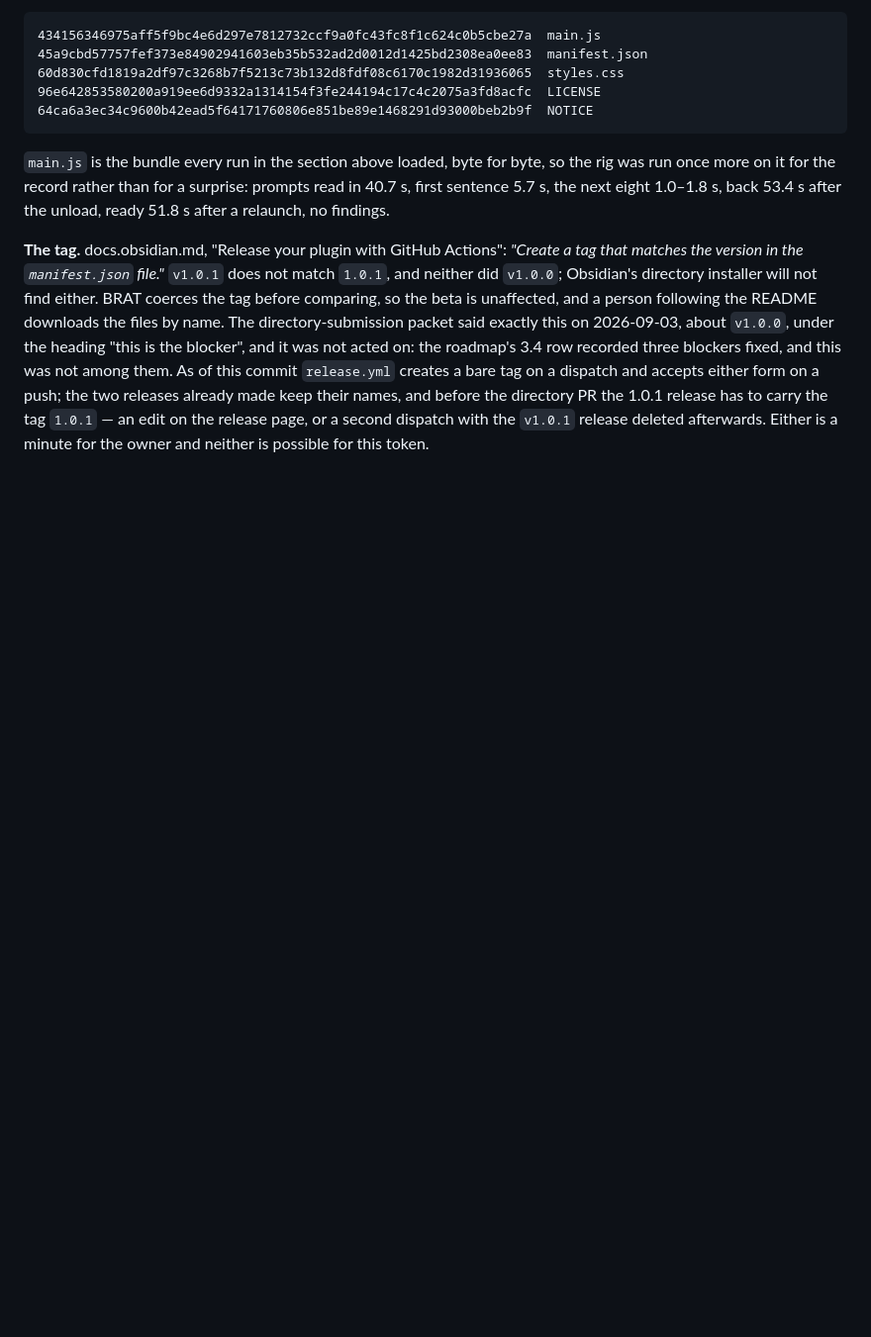
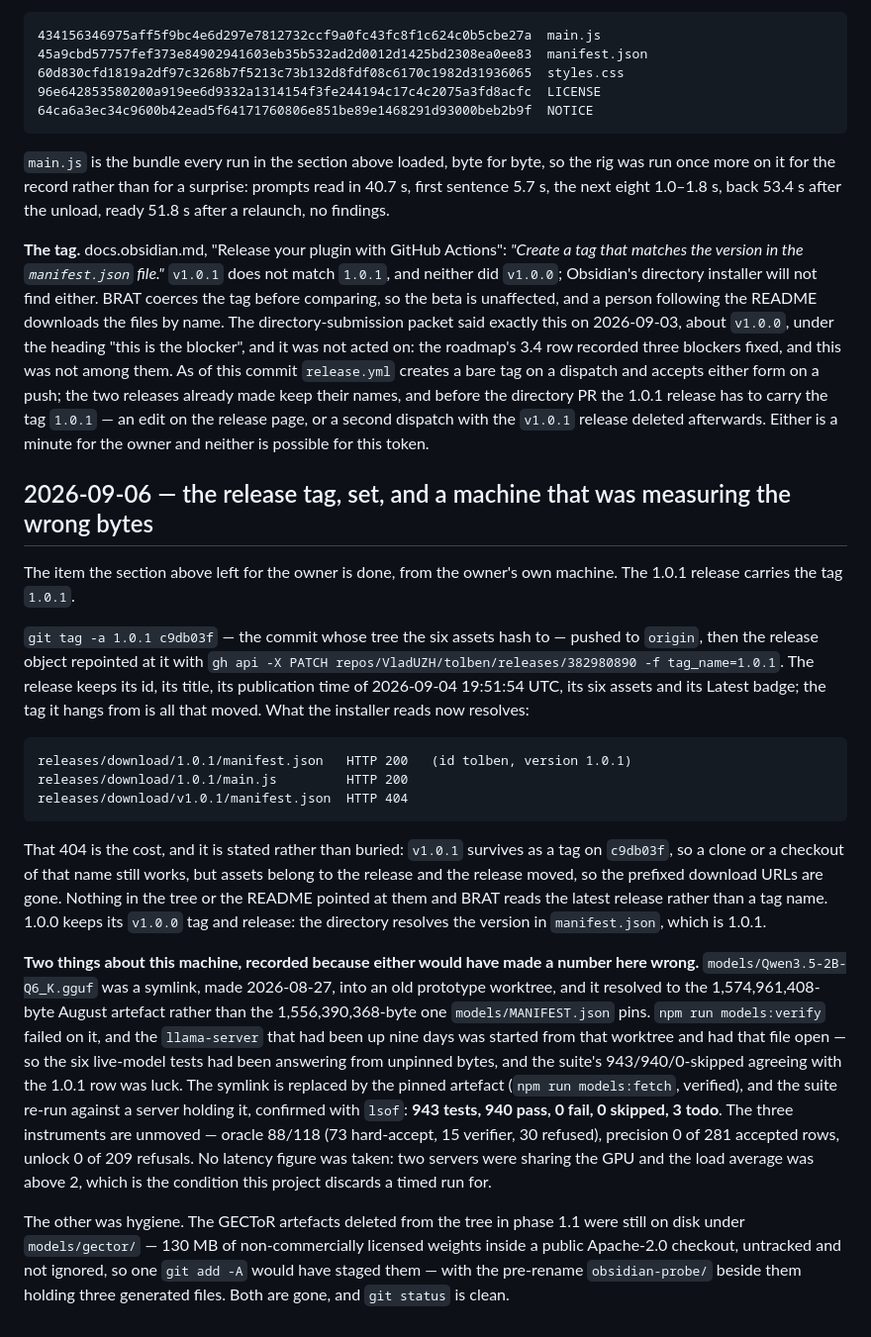
Before and after one commit to VladUZH/tolben, a Markdown page: REPORT.md, the part around the change. Shown at 99% size. Drawn GitHub-style; blank space fills up the shorter version.

Commit message:
The 1.0.1 release carries the tag Obsidian looks for
ROADMAP 3.4's last open item is closed, from the owner's machine rather
than a session token that was refused tag pushes. `1.0.1` is an
annotated tag on c9db03f — the commit whose tree the six assets hash to
— and the release object was repointed at it, keeping its id, title,
publication time, assets and Latest badge.

  releases/download/1.0.1/manifest.json   200  (id tolben, version 1.0.1)
  releases/download/1.0.1/main.js         200
  releases/download/v1.0.1/manifest.json  404

The 404 is stated in REPORT.md rather than left to be discovered: the
`v1.0.1` tag survives on the same commit, so a checkout of that name
works, but assets belong to the release and the release moved. Nothing
in the tree pointed at those URLs and BRAT reads the latest release, not
a tag name. 1.0.0 keeps its prefixed tag; the directory resolves the
version in manifest.json, which is 1.0.1.

Two findings about this machine are recorded in the same section, both
of which would have made a number here wrong. models/Qwen3.5-2B-Q6_K.gguf
was a symlink into an old prototype worktree resolving to the
1,574,961,408-byte August artefact, not the pinned 1,556,390,368-byte
one; models:verify failed on it and the nine-day-old llama-server had
that file open, so the live tests had been answering from unpinned
bytes. It is replaced by the pinned artefact and the suite re-run
against a server confirmed by lsof to hold it. And the GECToR weights
deleted in phase 1.1 were still on disk, 130 MB of non-commercially
licensed bytes untracked in a public Apache-2.0 checkout, with the
pre-rename obsidian-probe/ beside them; both are gone.

  npm test        943 tests, 940 pass, 0 fail, 0 skipped, 3 todo (pinned server)
                  943 tests, 934 pass, 0 fail, 6 skipped, 3 todo (no server, this commit)
  oracle          73 hard-accept / 15 verifier / 30 refused — 88/118 (74.6%)
  precision       0 of 281 accepted rows
  unlock          0 of 209 refusals
  lint:prose      16 files scanned, no findings

Co-Authored-By: Claude Opus 5 (1M context) <noreply@anthropic.com>
Claude-Session: https://claude.ai/code/session_01B894z9kjTtb4Fdptwk9gub

````diff
--- a/REPORT.md
+++ b/REPORT.md
@@ -2475,3 +2475,49 @@ push; the two releases already made keep their names, and before the directory P
 1.0.1 release has to carry the tag `1.0.1` — an edit on the release page, or a second
 dispatch with the `v1.0.1` release deleted afterwards. Either is a minute for the owner
 and neither is possible for this token.
+
+
+## 2026-09-06 — the release tag, set, and a machine that was measuring the wrong bytes
+
+The item the section above left for the owner is done, from the owner's own machine. The
+1.0.1 release carries the tag `1.0.1`.
+
+`git tag -a 1.0.1 c9db03f` — the commit whose tree the six assets hash to — pushed to
+`origin`, then the release object repointed at it with
+`gh api -X PATCH repos/VladUZH/tolben/releases/382980890 -f tag_name=1.0.1`. The release
+keeps its id, its title, its publication time of 2026-09-04 19:51:54 UTC, its six assets
+and its Latest badge; the tag it hangs from is all that moved. What the installer reads
+now resolves:
+
+```
+releases/download/1.0.1/manifest.json   HTTP 200   (id tolben, version 1.0.1)
+releases/download/1.0.1/main.js         HTTP 200
+releases/download/v1.0.1/manifest.json  HTTP 404
+```
+
+That 404 is the cost, and it is stated rather than buried: `v1.0.1` survives as a tag on
+`c9db03f`, so a clone or a checkout of that name still works, but assets belong to the
+release and the release moved, so the prefixed download URLs are gone. Nothing in the tree
+or the README pointed at them and BRAT reads the latest release rather than a tag name.
+1.0.0 keeps its `v1.0.0` tag and release: the directory resolves the version in
+`manifest.json`, which is 1.0.1.
+
+**Two things about this machine, recorded because either would have made a number here
+wrong.** `models/Qwen3.5-2B-Q6_K.gguf` was a symlink, made 2026-08-27, into an old
+prototype worktree, and it resolved to the 1,574,961,408-byte August artefact rather than
+the 1,556,390,368-byte one `models/MANIFEST.json` pins. `npm run models:verify` failed on
+it, and the `llama-server` that had been up nine days was started from that worktree and
+had that file open — so the six live-model tests had been answering from unpinned bytes,
+and the suite's 943/940/0-skipped agreeing with the 1.0.1 row was luck. The symlink is
+replaced by the pinned artefact (`npm run models:fetch`, verified), and the suite re-run
+against a server holding it, confirmed with `lsof`: **943 tests, 940 pass, 0 fail, 0
+skipped, 3 todo**. The three instruments are unmoved — oracle 88/118 (73 hard-accept, 15
+verifier, 30 refused), precision 0 of 281 accepted rows, unlock 0 of 209 refusals. No
+latency figure was taken: two servers were sharing the GPU and the load average was above
+2, which is the condition this project discards a timed run for.
+
+The other was hygiene. The GECToR artefacts deleted from the tree in phase 1.1 were still
+on disk under `models/gector/` — 130 MB of non-commercially licensed weights inside a
+public Apache-2.0 checkout, untracked and not ignored, so one `git add -A` would have
+staged them — with the pre-rename `obsidian-probe/` beside them holding three generated
+files. Both are gone, and `git status` is clean.
````
Also changed, not shown: CHANGELOG.md (+3 -2 lines), docs/ROADMAP.md (+3 -3 lines).
